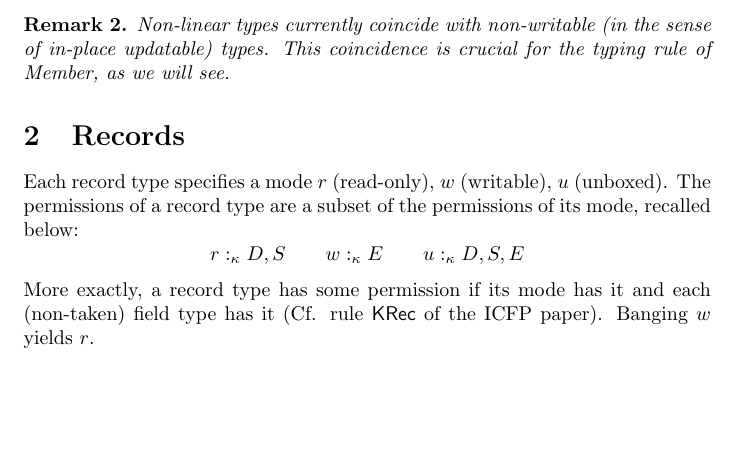
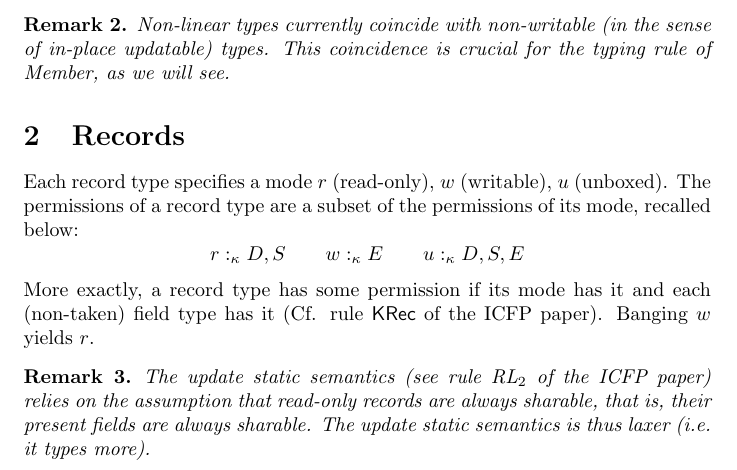
Before and after one commit to amblafont/dargent-examples, a LaTeX document (records.tex): part of page 1 of 3 before the commit and part of page 1 of 4 after it, cut so that both start at the same text, the shorter picture padded with empty space. Compiled offline with pdfLaTeX.

Commit message:
some remark on the difference between the ICFP paper and the formalization

```diff
--- a/records.tex
+++ b/records.tex
@@ -52,6 +52,13 @@ recalled below:
 More exactly, a record type has some permission if its mode has it and each
 (non-taken) field type has it (Cf. rule $\mathsf{KRec}$ of the ICFP paper).
 Banging $w$ yields $r$.
+
+\begin{remark}
+ The update static semantics (see rule $\text{RL}_2$ of the ICFP paper) relies on the
+ assumption that read-only records are always sharable, that is, their present
+ fields are always sharable. The update static semantics is thus laxer (i.e. it
+ types more).
+\end{remark}
 
 \subsection{Taken fields}
 In order to enforce linearity, the type system keeps track of which fields
```
Also changed, not shown: records.pdf.
